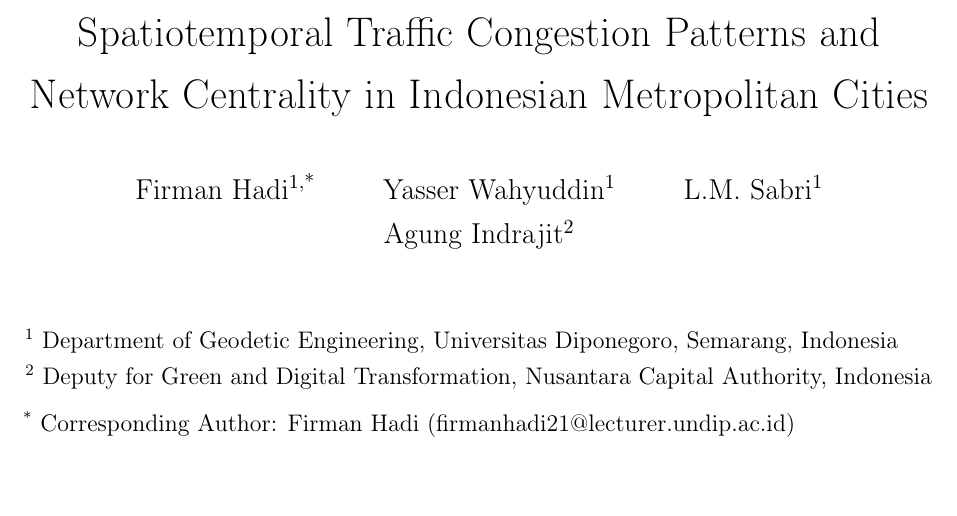
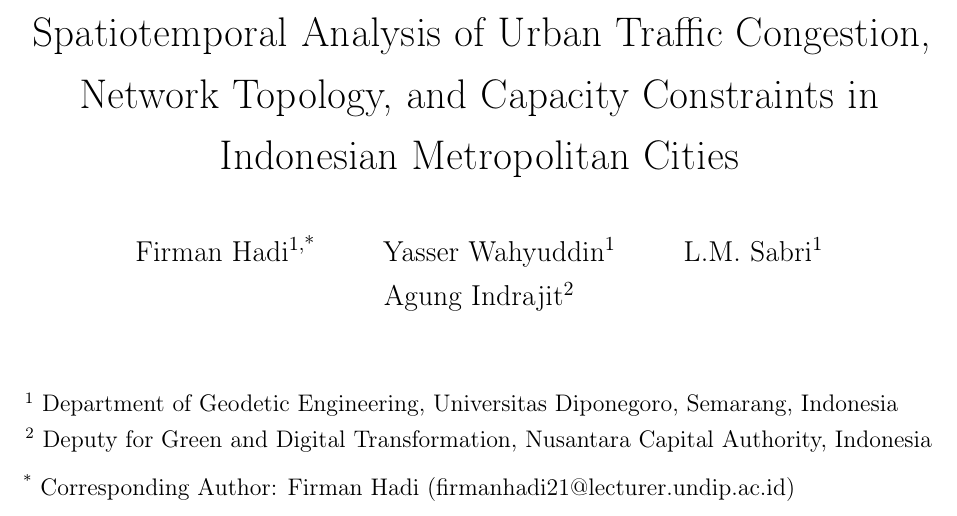
Before and after one commit to firmanhadi21/traffic-analyses, a LaTeX paper (paper/firmanhadi_ceus_v2.tex): part of page 1 of 39, cut at the place of the change. Compiled offline with pdfLaTeX.

Commit message:
Update paper title to cover full analytical scope
Old: "Spatiotemporal Traffic Congestion Patterns and Network Centrality
      in Indonesian Metropolitan Cities"
New: "Spatiotemporal Analysis of Urban Traffic Congestion, Network Topology,
      and Capacity Constraints in Indonesian Metropolitan Cities"

The new title captures all major analytical threads: spatiotemporal
patterns, network topology (centrality), and capacity constraints
(road capacity, capacity drop detection, bottleneck analysis).

Co-Authored-By: Claude Sonnet 4.6 <noreply@anthropic.com>

```diff
--- a/paper/firmanhadi_ceus_v2.tex
+++ b/paper/firmanhadi_ceus_v2.tex
@@ -50,7 +50,7 @@
 %% ============================================================
 %% Title and Authors
 %% ============================================================
-\title{Spatiotemporal Traffic Congestion Patterns and Network Centrality in Indonesian Metropolitan Cities}
+\title{Spatiotemporal Analysis of Urban Traffic Congestion, Network Topology, and Capacity Constraints in Indonesian Metropolitan Cities}
 
 \author{%
   Firman Hadi\textsuperscript{1,*} \and
```
